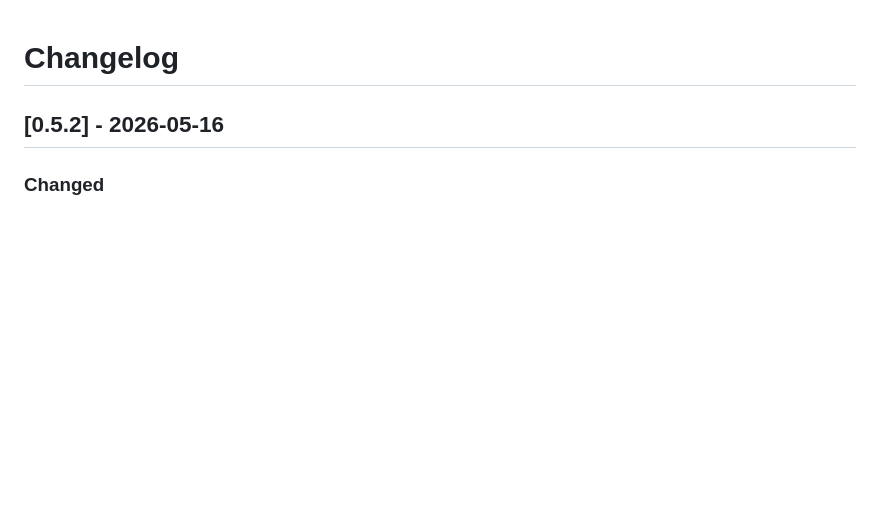
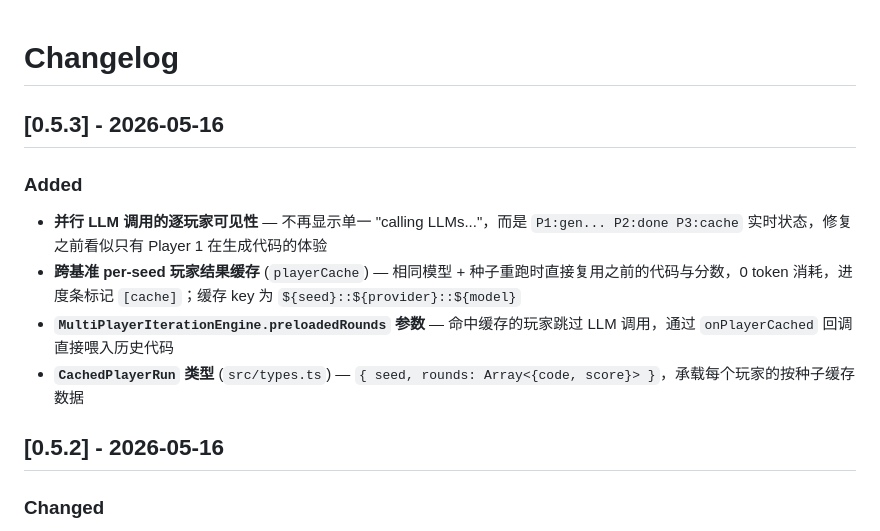
Before and after one commit to princ-1997/ai-pk-GravWell, a Markdown page: CHANGELOG.md, the part around the change. Drawn GitHub-style; blank space fills up the shorter version.

```diff
--- a/CHANGELOG.md
+++ b/CHANGELOG.md
@@ -1,4 +1,12 @@
 # Changelog
+
+## [0.5.3] - 2026-05-16
+
+### Added
+- **并行 LLM 调用的逐玩家可见性** — 不再显示单一 "calling LLMs..."，而是 `P1:gen... P2:done P3:cache` 实时状态，修复之前看似只有 Player 1 在生成代码的体验
+- **跨基准 per-seed 玩家结果缓存** (`playerCache`) — 相同模型 + 种子重跑时直接复用之前的代码与分数，0 token 消耗，进度条标记 `[cache]`；缓存 key 为 `${seed}::${provider}::${model}`
+- **`MultiPlayerIterationEngine.preloadedRounds` 参数** — 命中缓存的玩家跳过 LLM 调用，通过 `onPlayerCached` 回调直接喂入历史代码
+- **`CachedPlayerRun` 类型** (`src/types.ts`) — `{ seed, rounds: Array<{code, score}> }`，承载每个玩家的按种子缓存数据
 
 ## [0.5.2] - 2026-05-16
 
```
Also changed, not shown: README.md (+2 -0 lines), ROADMAP.md (+34 -6 lines).
